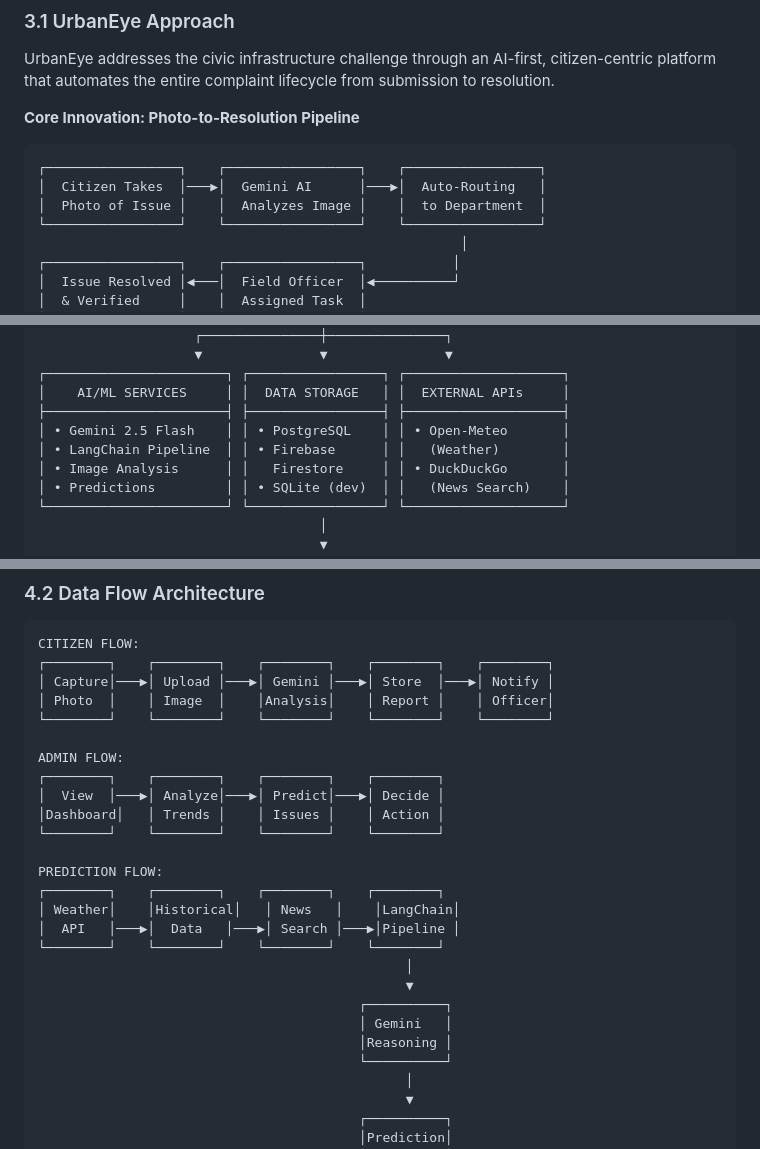
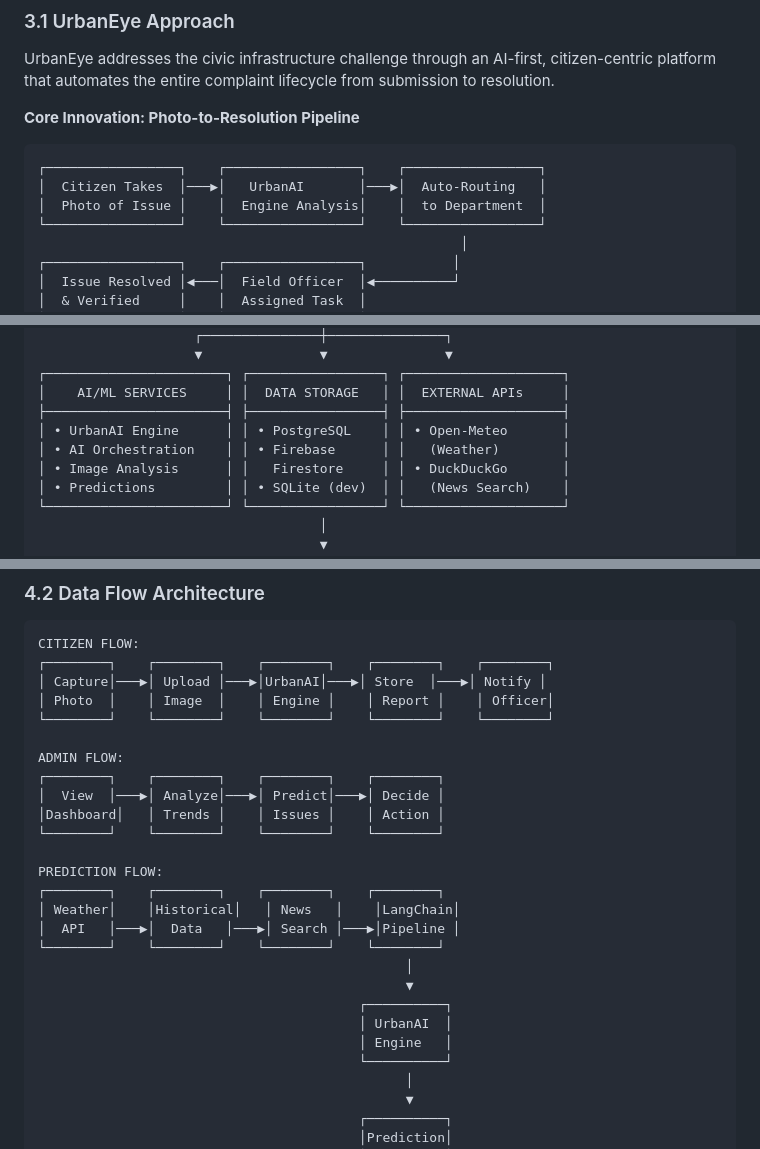
Before and after one commit to AyanAhmedKhan/Web-app-urbaneye, a Markdown page: UrbanEye_Detailed_Project_Report.md, 3 parts joined by grey strips. GitHub-like rendering.

````diff
--- a/UrbanEye_Detailed_Project_Report.md
+++ b/UrbanEye_Detailed_Project_Report.md
@@ -106,8 +106,8 @@ UrbanEye addresses the civic infrastructure challenge through an AI-first, citiz
 
 ```
 ┌─────────────────┐    ┌─────────────────┐    ┌─────────────────┐
-│  Citizen Takes  │───▶│  Gemini AI      │───▶│  Auto-Routing   │
-│  Photo of Issue │    │  Analyzes Image │    │  to Department  │
+│  Citizen Takes  │───▶│   UrbanAI       │───▶│  Auto-Routing   │
+│  Photo of Issue │    │  Engine Analysis│    │  to Department  │
 └─────────────────┘    └─────────────────┘    └─────────────────┘
                                                       │
 ┌─────────────────┐    ┌─────────────────┐           │
@@ -185,8 +185,8 @@ UrbanEye/
 ┌───────────────────────┐ ┌─────────────────┐ ┌────────────────────┐
 │    AI/ML SERVICES     │ │  DATA STORAGE   │ │  EXTERNAL APIs     │
 ├───────────────────────┤ ├─────────────────┤ ├────────────────────┤
-│ • Gemini 2.5 Flash    │ │ • PostgreSQL    │ │ • Open-Meteo       │
-│ • LangChain Pipeline  │ │ • Firebase      │ │   (Weather)        │
+│ • UrbanAI Engine      │ │ • PostgreSQL    │ │ • Open-Meteo       │
+│ • AI Orchestration    │ │ • Firebase      │ │   (Weather)        │
 │ • Image Analysis      │ │   Firestore     │ │ • DuckDuckGo       │
 │ • Predictions         │ │ • SQLite (dev)  │ │   (News Search)    │
 └───────────────────────┘ └─────────────────┘ └────────────────────┘
@@ -207,8 +207,8 @@ UrbanEye/
 ```
 CITIZEN FLOW:
 ┌────────┐    ┌────────┐    ┌────────┐    ┌────────┐    ┌────────┐
-│ Capture│───▶│ Upload │───▶│ Gemini │───▶│ Store  │───▶│ Notify │
-│ Photo  │    │ Image  │    │Analysis│    │ Report │    │ Officer│
+│ Capture│───▶│ Upload │───▶│UrbanAI│───▶│ Store  │───▶│ Notify │
+│ Photo  │    │ Image  │    │ Engine │    │ Report │    │ Officer│
 └────────┘    └────────┘    └────────┘    └────────┘    └────────┘
 
 ADMIN FLOW:
@@ -225,8 +225,8 @@ PREDICTION FLOW:
                                                │
                                                ▼
                                          ┌──────────┐
-                                         │ Gemini   │
-                                         │Reasoning │
+                                         │ UrbanAI  │
+                                         │ Engine   │
                                          └──────────┘
                                                │
                                                ▼
````
Also changed, not shown: other parts of UrbanEye_Detailed_Project_Report.md (+80 -60 lines).
